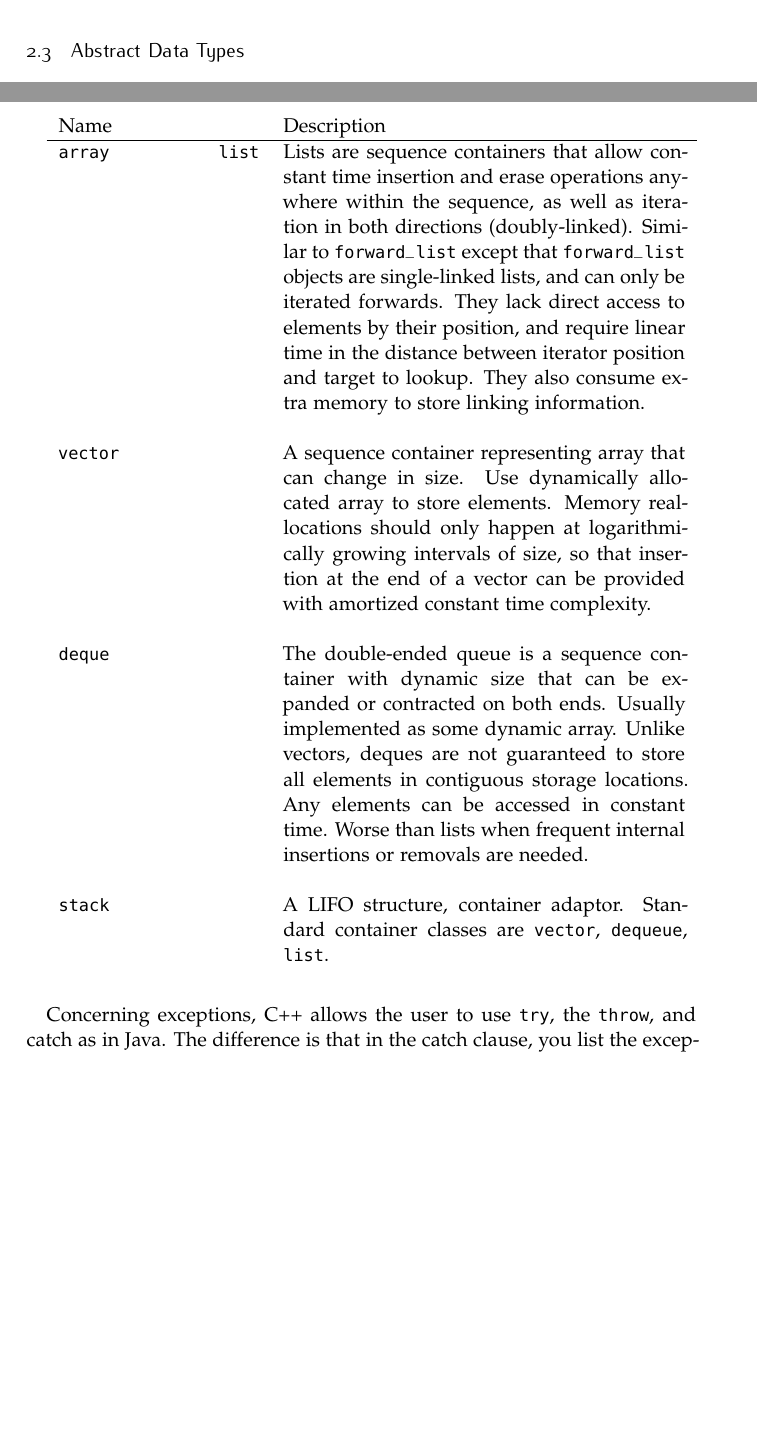
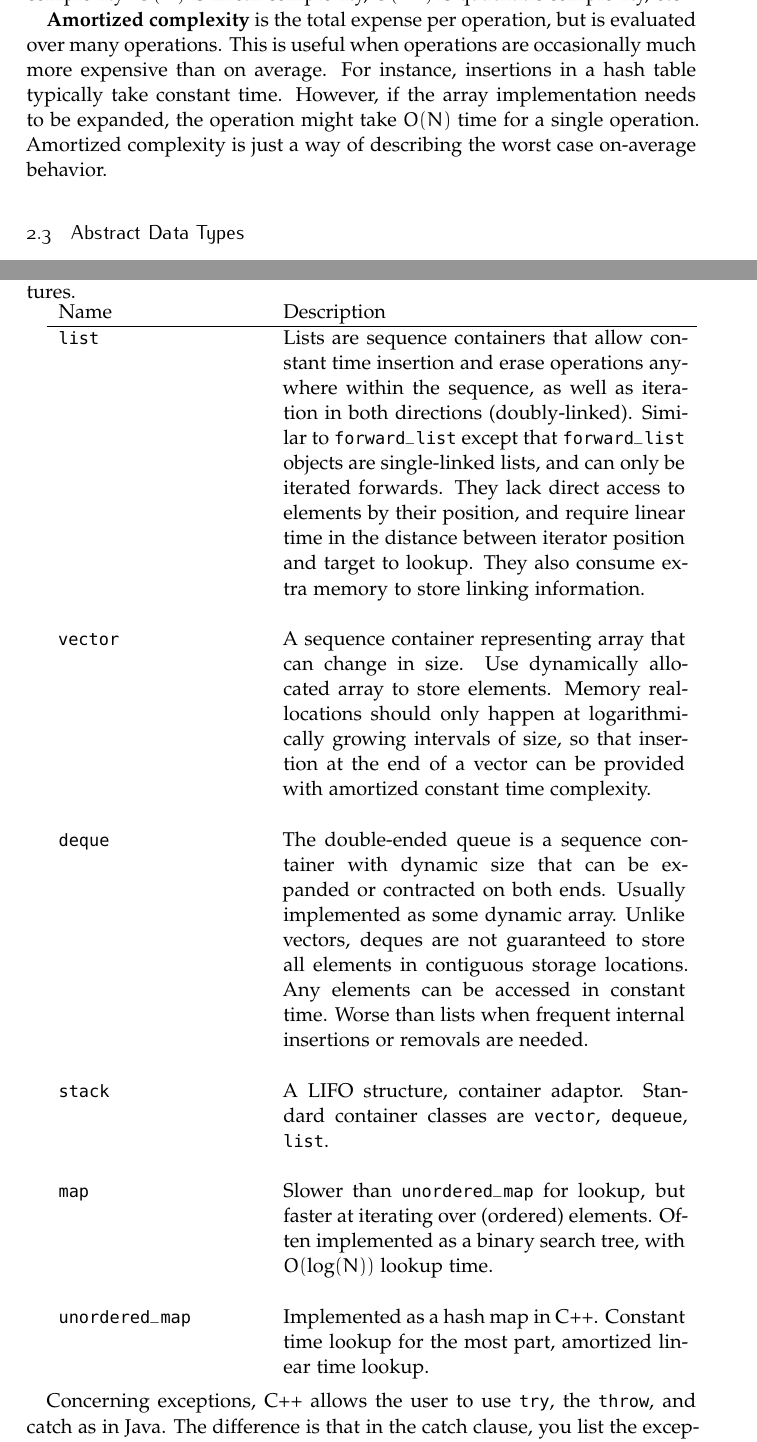
Before and after one commit to rasumovsky/GeneralNotes, a LaTeX document (GeneralNotes.tex, which reads Sections/DataStructures.tex): two parts of pages 3 and 16 of 16 before the commit and two parts of pages 3 and 16 of 17 after it, joined at a grey line, cut at the place of the change, the shorter picture padded with empty space. The pictures show the PDF file GeneralNotes.pdf that the author committed with the source.

Commit message:
Small additions on time complexity, data structures

```diff
--- a/Sections/DataStructures.tex
+++ b/Sections/DataStructures.tex
@@ -30,6 +30,8 @@ Numerical comparisons can be performed using the "<", ">", "=" signs for \texttt
 Complexity is a way to gauge the performance of an algorithm: how much of the computing resources are used when a program executes. \textbf{Complexity} measures how the resource requirements scale as the problem gets larger. The time requirement is basically proportional to the number of basic operations such as '+', '*', one assignment, one logical test, one read, or one write. The \textbf{problem size} is related to the number of important factors. In sorting, for example, this could be the number of elements to sort.
 
 We are usually interested in the worst case number of operations, not the exact number of operations, which can vary. The average and best cases do provide useful information, however. We use the \textit{big-O} notation to write complexity: $O(N)$ is linear complexity, $O(N^{2})$ is quadratic complexity, etc.
+
+\textbf{Amortized complexity} is the total expense per operation, but is evaluated over many operations. This is useful when operations are occasionally much more expensive than on average. For instance, insertions in a hash table typically take constant time. However, if the array implementation needs to be expanded, the operation might take $O(N)$ time for a single operation. Amortized complexity is just a way of describing the worst case on-average behavior.
 
 %------------------------------------------------
 %Subsection: ADTs
@@ -570,8 +572,8 @@ The following table provides a description of some basic C++ data structures.
  \begin{tabular}{p{0.3\textwidth}p{0.6\textwidth}}
 Name & Description \\
 \hline
-\texttt{array}
-\hfill
+%\texttt{array}
+%\hfill
 \texttt{list} & Lists are sequence containers that allow constant time insertion and erase operations anywhere within the sequence, as well as iteration in both directions (doubly-linked). Similar to \texttt{forward\_list} except that \texttt{forward\_list} objects are single-linked lists, and can only be iterated forwards. They lack direct access to elements by their position, and require linear time in the distance between iterator position and target to lookup. They also consume extra memory to store linking information. \\
 \hfill \\
 \texttt{vector} & A sequence container representing array that can change in size. Use dynamically allocated array to store elements. Memory reallocations should only happen at logarithmically growing intervals of size, so that insertion at the end of a vector can be provided with amortized constant time complexity. \\
@@ -580,8 +582,9 @@ Name & Description \\
 \hfill \\
 \texttt{stack} & A LIFO structure, container adaptor. Standard container classes are \texttt{vector}, \texttt{dequeue}, \texttt{list}. \\
 \hfill \\
-%\texttt{} &  \\
-%\texttt{} &  \\
+\texttt{map} & Slower than \texttt{unordered\_map} for lookup, but faster at iterating over (ordered) elements. Often implemented as a binary search tree, with $O(\log(N))$ lookup time. \\
+\hfill \\
+\texttt{unordered\_map} & Implemented as a hash map in C++. Constant time lookup for the most part, amortized linear time lookup. \\
 %\texttt{} &  \\
 %\texttt{} &  \\
 %\texttt{} &  \\
```
Also changed, not shown: GeneralNotes.pdf.
